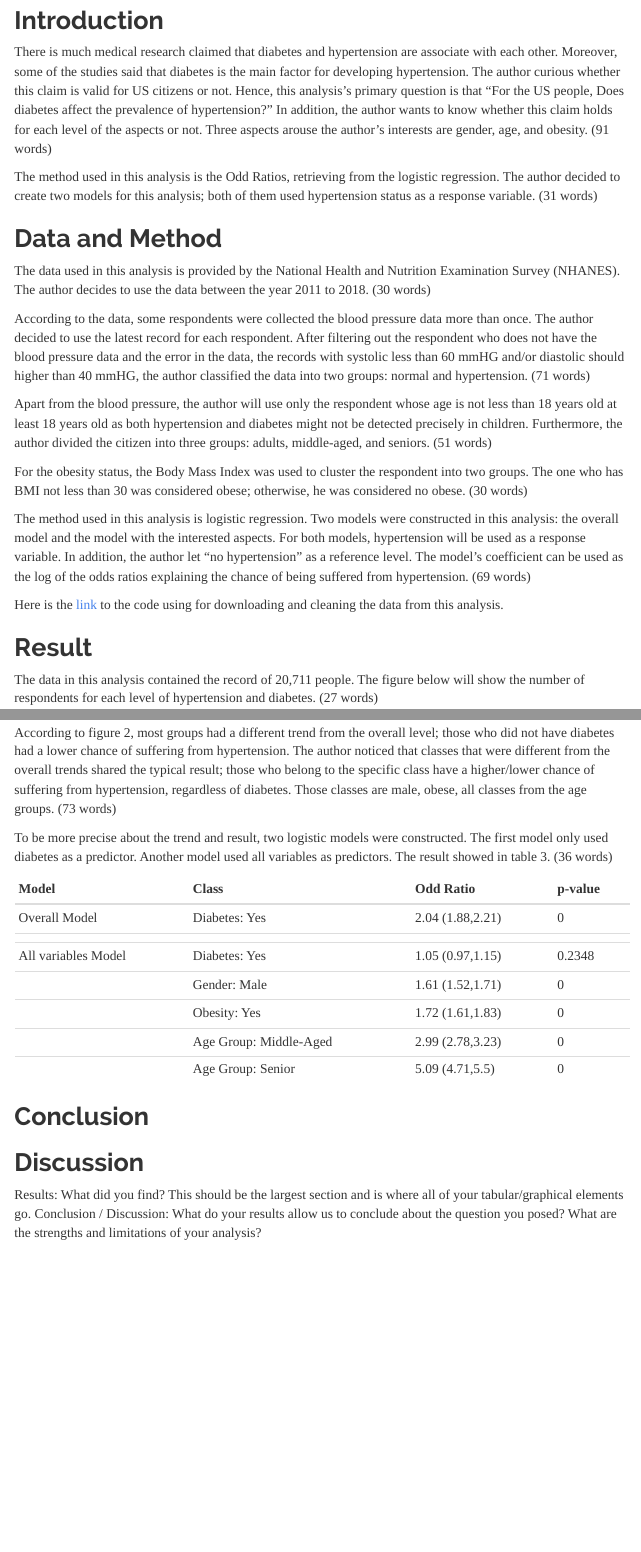
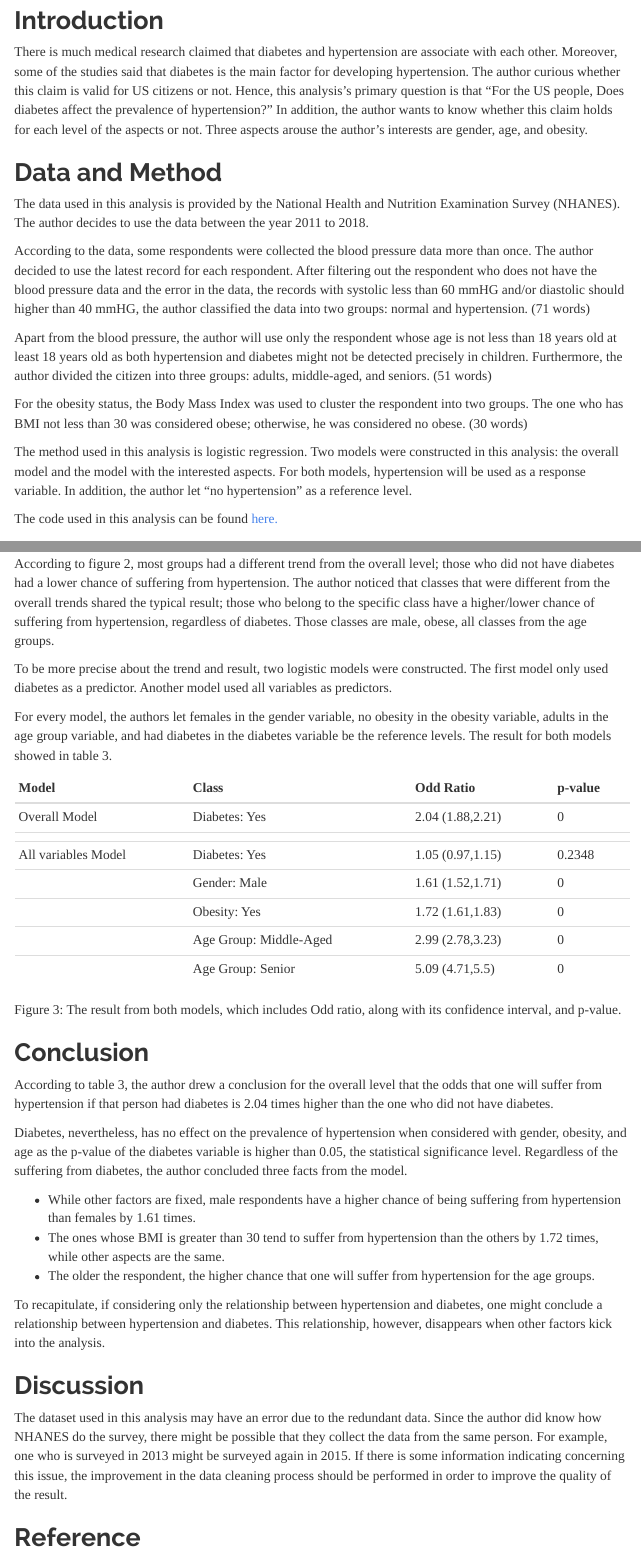
Before and after one commit to skorsu/Stats506_Final_Project, an R Markdown document (Report.Rmd): the page in a window 1100 px wide, from 140 px down, and a second part further down, joined at a grey line. The pictures show the output file Report.html that the author committed with the source, opened offline; menus at the side of the page are left out.

Commit message:
update the report

````diff
--- a/Report.Rmd
+++ b/Report.Rmd
@@ -43,16 +43,12 @@ claim is valid for US citizens or not. Hence, this analysis's primary question
 is that "For the US people, Does diabetes affect the prevalence of
 hypertension?" In addition, the author wants to know whether this claim holds
 for each level of the aspects or not. Three aspects arouse the author's
-interests are gender, age, and obesity. (91 words)
-
-The method used in this analysis is the Odd Ratios, retrieving from the
-logistic regression. The author decided to create two models for this
-analysis; both of them used hypertension status as a response variable.
-(31 words)
+interests are gender, age, and obesity.
 
 ## Data and Method
-The data used in this analysis is provided by the National Health and Nutrition Examination Survey (NHANES). The author decides to use the data between the
-year 2011 to 2018. (30 words)
+The data used in this analysis is provided by the National Health and Nutrition
+Examination Survey (NHANES). The author decides to use the data between the
+year 2011 to 2018.
 
 According to the data, some respondents were collected the blood pressure data
 more than once. The author decided to use the latest record for each
@@ -75,17 +71,14 @@ The method used in this analysis is logistic regression. Two models were
 constructed in this analysis: the overall model and the model with the
 interested aspects. For both models, hypertension will be used as a response
 variable. In addition, the author let "no hypertension" as a reference level.
-The model's coefficient can be used as the log of the odds ratios explaining
-the chance of being suffered from hypertension. (69 words)
 
-Here is the [link](https://github.com/skorsu/Stats506_Final_Project/tree/main/Code/Data%20Downloading%20and%20Cleaning) to the code using for downloading and cleaning
-the data from this analysis.
+The code used in this analysis can be found [here.](https://github.com/skorsu/Stats506_Final_Project/tree/main/Code)
 
 ## Result
 
 The data in this analysis contained the record of 20,711 people. The figure
 below will show the number of respondents for each level of hypertension and
-diabetes. (27 words)
+diabetes.
 
 ```{r figure1, echo = FALSE, fig.cap = fig1}
 include_graphics2(paste0(plot_main_url, "hypertension_diabetes.png"))
@@ -116,25 +108,52 @@ hypertension. The author noticed that classes that were different from the
 overall trends shared the typical result; those who belong to the specific
 class have a higher/lower chance of suffering from hypertension, regardless
 of diabetes. Those classes are male, obese, all classes from the age groups.
-(73 words)
 
 To be more precise about the trend and result, two logistic models were
 constructed. The first model only used diabetes as a predictor. Another model
-used all variables as predictors. (30 words)
+used all variables as predictors.
 
 For every model, the authors let females in the gender variable, no obesity in
 the obesity variable, adults in the age group variable, and had diabetes in
 the diabetes variable be the reference levels. The result for both models
-showed in table 3. (43 words)
+showed in table 3.
 
 ```{r table3, echo = FALSE}
 kable(output_table)
 ```
 
+Figure 3: The result from both models, which includes Odd ratio, along with
+its confidence interval, and p-value.
 
 ## Conclusion
+According to table 3, the author drew a conclusion for the overall level that
+the odds that one will suffer from hypertension if that person had diabetes
+is 2.04 times higher than the one who did not have diabetes.
+
+Diabetes, nevertheless, has no effect on the prevalence of hypertension when
+considered with gender, obesity, and age as the p-value of the diabetes
+variable is higher than 0.05, the statistical significance level.
+Regardless of the suffering from diabetes, the author concluded three
+facts from the model.
+
+  - While other factors are fixed, male respondents have a higher chance of
+  being suffering from hypertension than females by 1.61 times.
+  - The ones whose BMI is greater than 30 tend to suffer from hypertension
+  than the others by 1.72 times, while other aspects are the same.
+  - The older the respondent, the higher chance that one will suffer from
+  hypertension for the age groups.
+
+To recapitulate, if considering only the relationship between hypertension and
+diabetes, one might conclude a relationship between hypertension and diabetes.
+This relationship, however, disappears when other factors kick into the
+analysis.
 
 ## Discussion
+The dataset used in this analysis may have an error due to the redundant data.
+Since the author did know how NHANES do the survey, there might be possible
+that they collect the data from the same person. For example, one who is
+surveyed in 2013 might be surveyed again in 2015. If there is some information
+indicating concerning this issue, the improvement in the data cleaning process
+should be performed in order to improve the quality of the result.
 
-Results: What did you find? This should be the largest section and is where all of your tabular/graphical elements go.
-Conclusion / Discussion: What do your results allow us to conclude about the question you posed? What are the strengths and limitations of your analysis?
+## Reference
````
Also changed, not shown: Code/(3) EDA and Analysis.R (+5 -5 lines), Report.html, Report.Rmd (3 more changed lines).
